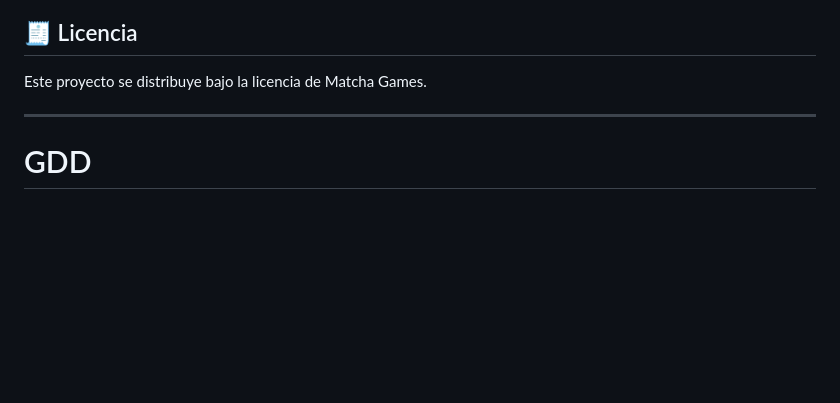
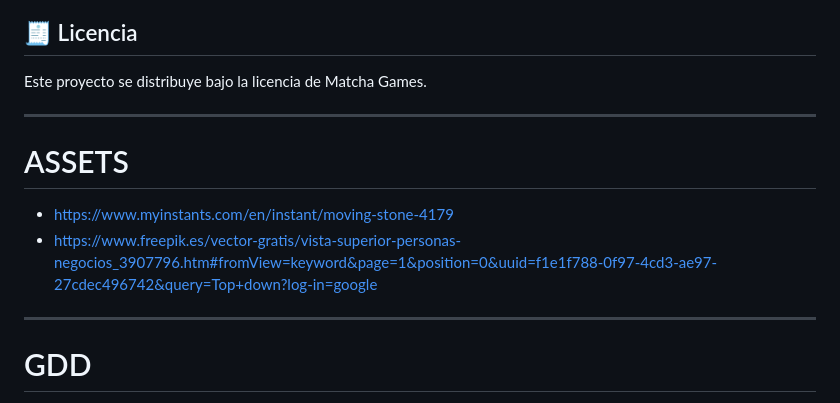
Before and after one commit to link10804k/PVLI-Grupo02, a Markdown page: README.md, the part around the change. GitHub-like rendering; blank space fills up the shorter version.

Commit message:
assets usados en los clientes

```diff
--- a/README.md
+++ b/README.md
@@ -61,6 +61,11 @@ Sigue el proyecto o contacta con nosotros en:
 ## 🧾 Licencia
 
 Este proyecto se distribuye bajo la licencia de Matcha Games.
+
+-------------------------------------------------------------------------------------------------------------------------------------------------------------------------------------------
+# ASSETS
+- https://www.myinstants.com/en/instant/moving-stone-4179
+- https://www.freepik.es/vector-gratis/vista-superior-personas-negocios_3907796.htm#fromView=keyword&page=1&position=0&uuid=f1e1f788-0f97-4cd3-ae97-27cdec496742&query=Top+down?log-in=google
 
 -------------------------------------------------------------------------------------------------------------------------------------------------------------------------------------------
 # GDD
```
